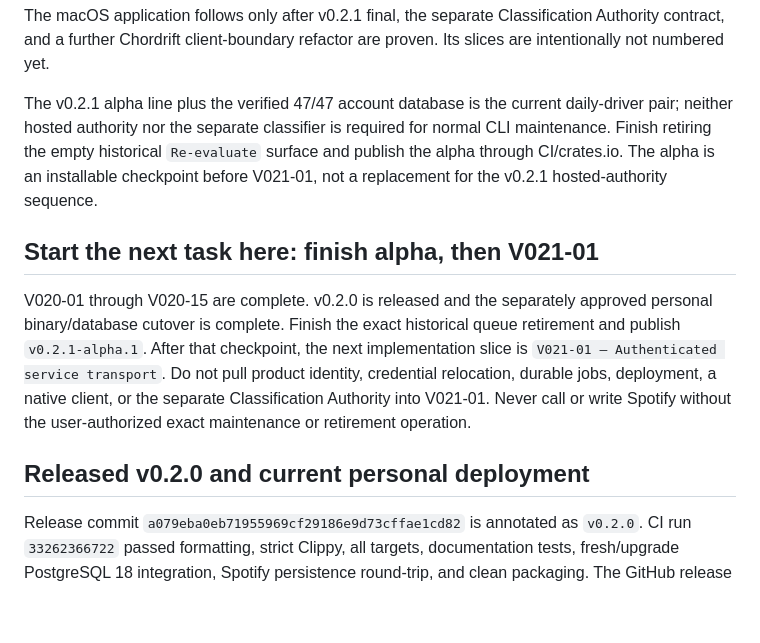
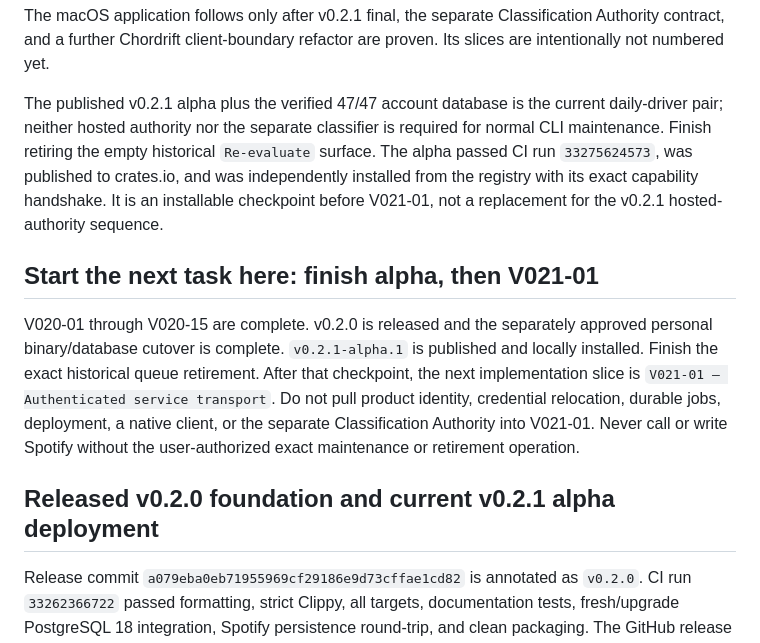
Before and after one commit to orbyts/chordrift, a Markdown page: CODEX_HANDOFF.md, the part around the change. Rendered like a GitHub page; blank space fills up the shorter version.

Commit message:
docs: record v0.2.1 alpha publication

```diff
--- a/CODEX_HANDOFF.md
+++ b/CODEX_HANDOFF.md
@@ -63,25 +63,27 @@ The macOS application follows only after v0.2.1 final, the separate Classificati
 Authority contract, and a further Chordrift client-boundary refactor are proven.
 Its slices are intentionally not numbered yet.
 
-The v0.2.1 alpha line plus the verified 47/47 account database is the current
+The published v0.2.1 alpha plus the verified 47/47 account database is the current
 daily-driver pair; neither hosted authority nor the separate classifier is
 required for normal CLI maintenance. Finish retiring the empty historical
-`Re-evaluate` surface and publish the alpha through CI/crates.io. The alpha is
+`Re-evaluate` surface. The alpha passed CI run `33275624573`, was published to
+crates.io, and was independently installed from the registry with its exact
+capability handshake. It is
 an installable checkpoint before V021-01, not a replacement for the v0.2.1
 hosted-authority sequence.
 
 ## Start the next task here: finish alpha, then V021-01
 
 V020-01 through V020-15 are complete. v0.2.0 is released and the separately
-approved personal binary/database cutover is complete. Finish the exact
-historical queue retirement and publish `v0.2.1-alpha.1`. After that checkpoint,
+approved personal binary/database cutover is complete. `v0.2.1-alpha.1` is
+published and locally installed. Finish the exact historical queue retirement. After that checkpoint,
 the next implementation slice is `V021-01 — Authenticated service transport`.
 Do not pull product identity, credential relocation, durable jobs, deployment,
 a native client, or the separate Classification Authority into V021-01. Never
 call or write Spotify without the user-authorized exact maintenance or
 retirement operation.
 
-## Released v0.2.0 and current personal deployment
+## Released v0.2.0 foundation and current v0.2.1 alpha deployment
 
 Release commit `a079eba0eb71955969cf29186e9d73cffae1cd82` is annotated as
 `v0.2.0`. CI run `33262366722` passed formatting, strict Clippy, all targets,
```
Also changed, not shown: ROADMAP.md (+1 -1 lines).
